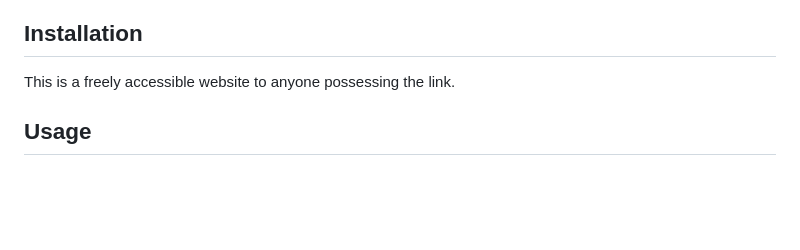
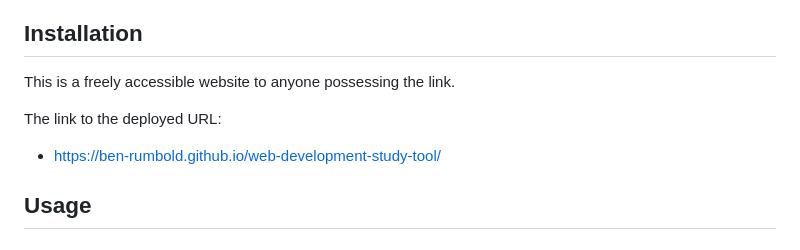
Before and after one commit to Ben-Rumbold/web-development-study-tool, a Markdown page: README.md, the part around the change. GitHub-like rendering; blank space fills up the shorter version.

Commit message:
Added webpage URL

```diff
--- a/README.md
+++ b/README.md
@@ -23,6 +23,9 @@ Libraries: jQuery.
 ## Installation
 
 This is a freely accessible website to anyone possessing the link.
+
+The link to the deployed URL:
+- https://ben-rumbold.github.io/web-development-study-tool/
 
 ## Usage
 
```
